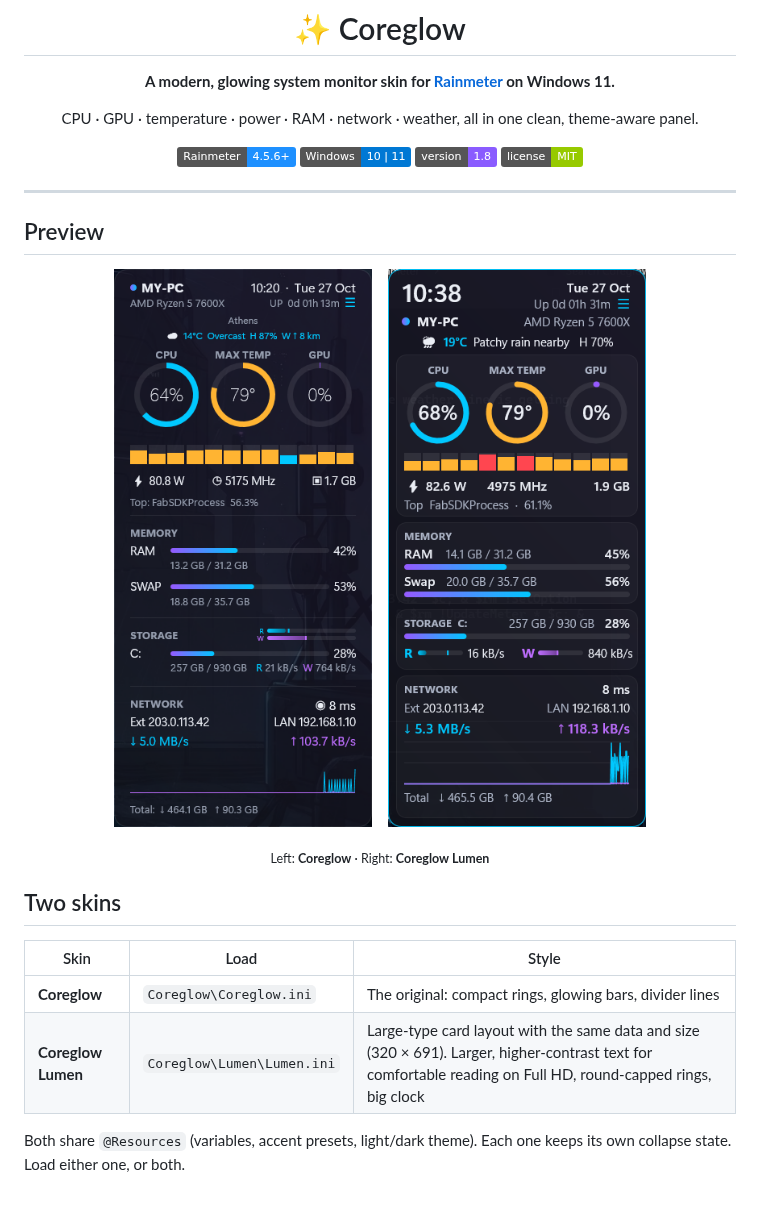
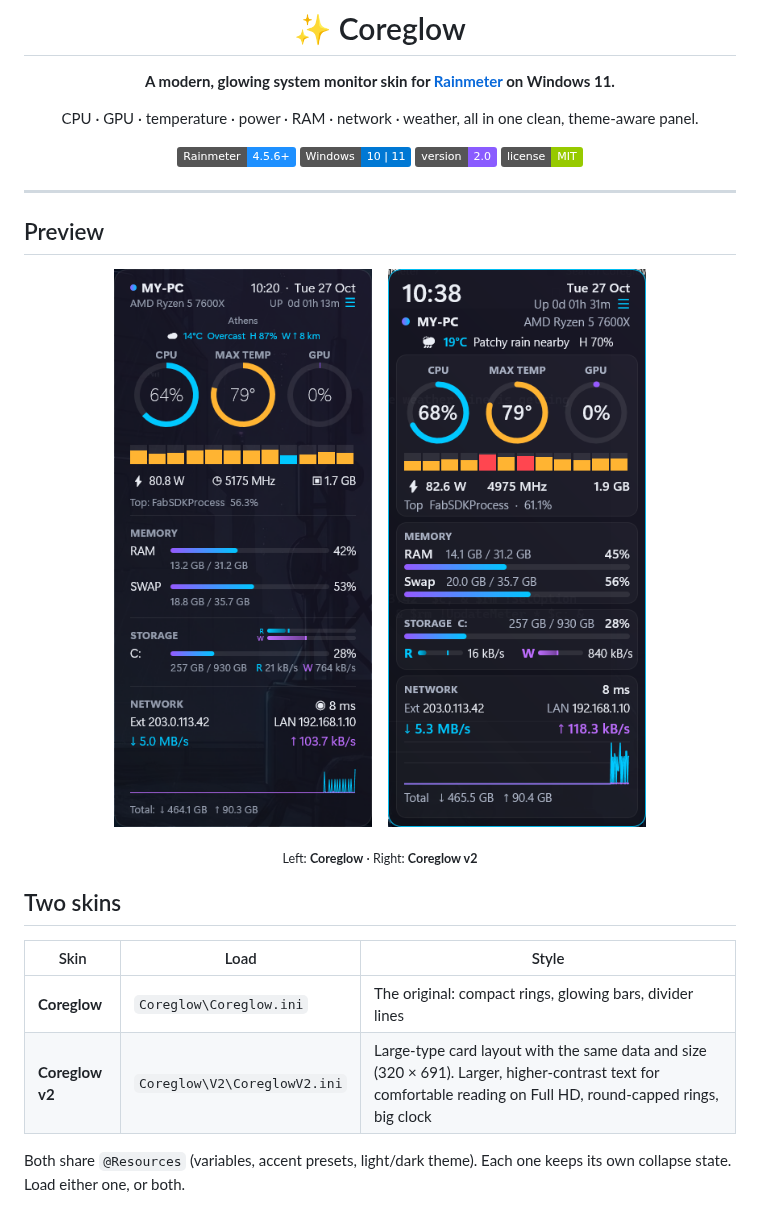
Before and after one commit to stavros-it/coreglow-rainmeter, a Markdown page: README.md, the part around the change. GitHub-like rendering; badges without logos.

```diff
--- a/README.md
+++ b/README.md
@@ -8,7 +8,7 @@ CPU · GPU · temperature · power · RAM · network · weather, all in one clea
 
 ![Rainmeter](https://img.shields.io/badge/Rainmeter-4.5.6%2B-1e90ff)
 ![Windows](https://img.shields.io/badge/Windows-10%20%7C%2011-0078d4)
-![Version](https://img.shields.io/badge/version-1.8-8a5cff)
+![Version](https://img.shields.io/badge/version-2.0-8a5cff)
 ![License](https://img.shields.io/badge/license-MIT-green)
 
 </div>
@@ -20,17 +20,17 @@ CPU · GPU · temperature · power · RAM · network · weather, all in one clea
 <p align="center">
   <img src="docs/screenshot.png" alt="Coreglow skin on the Windows 11 desktop" width="320">
   &nbsp;&nbsp;
-  <img src="docs/screenshot-lumen.png" alt="Coreglow Lumen skin" width="320">
+  <img src="docs/screenshot-v2.png" alt="Coreglow v2 skin" width="320">
 </p>
 
-<p align="center"><sub>Left: <b>Coreglow</b> · Right: <b>Coreglow Lumen</b></sub></p>
+<p align="center"><sub>Left: <b>Coreglow</b> · Right: <b>Coreglow v2</b></sub></p>
 
 ## Two skins
 
 | Skin | Load | Style |
 |---|---|---|
 | **Coreglow** | `Coreglow\Coreglow.ini` | The original: compact rings, glowing bars, divider lines |
-| **Coreglow Lumen** | `Coreglow\Lumen\Lumen.ini` | Large-type card layout with the same data and size (320 × 691). Larger, higher-contrast text for comfortable reading on Full HD, round-capped rings, big clock |
+| **Coreglow v2** | `Coreglow\V2\CoreglowV2.ini` | Large-type card layout with the same data and size (320 × 691). Larger, higher-contrast text for comfortable reading on Full HD, round-capped rings, big clock |
 
 Both share `@Resources` (variables, accent presets, light/dark theme). Each one keeps its own collapse state. Load either one, or both.
 
```
Also changed, not shown: PROJECT_CONTEXT.md (+3 -3 lines), docs/screenshot-v2.png (renamed from docs/screenshot-lumen.png), 9 other files.
